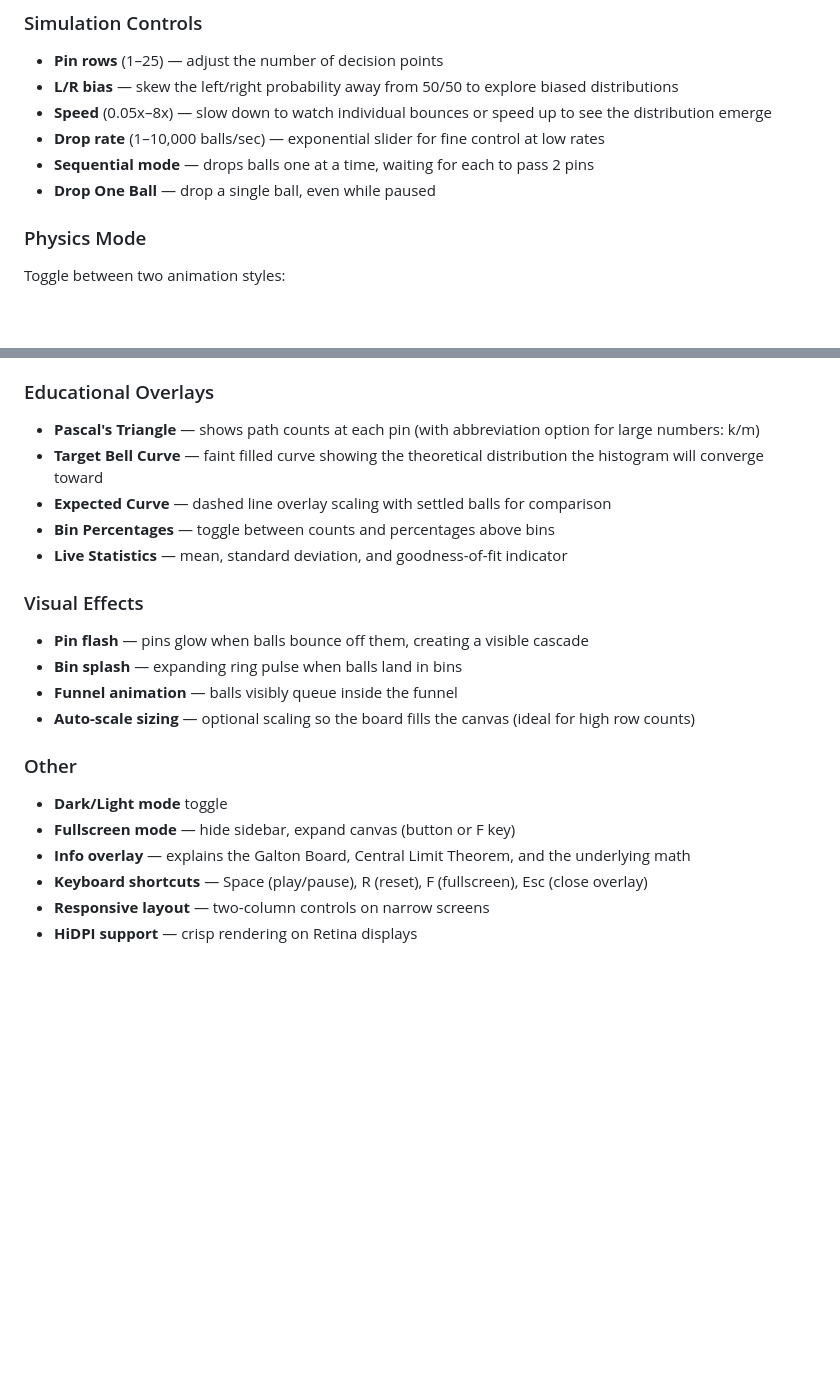
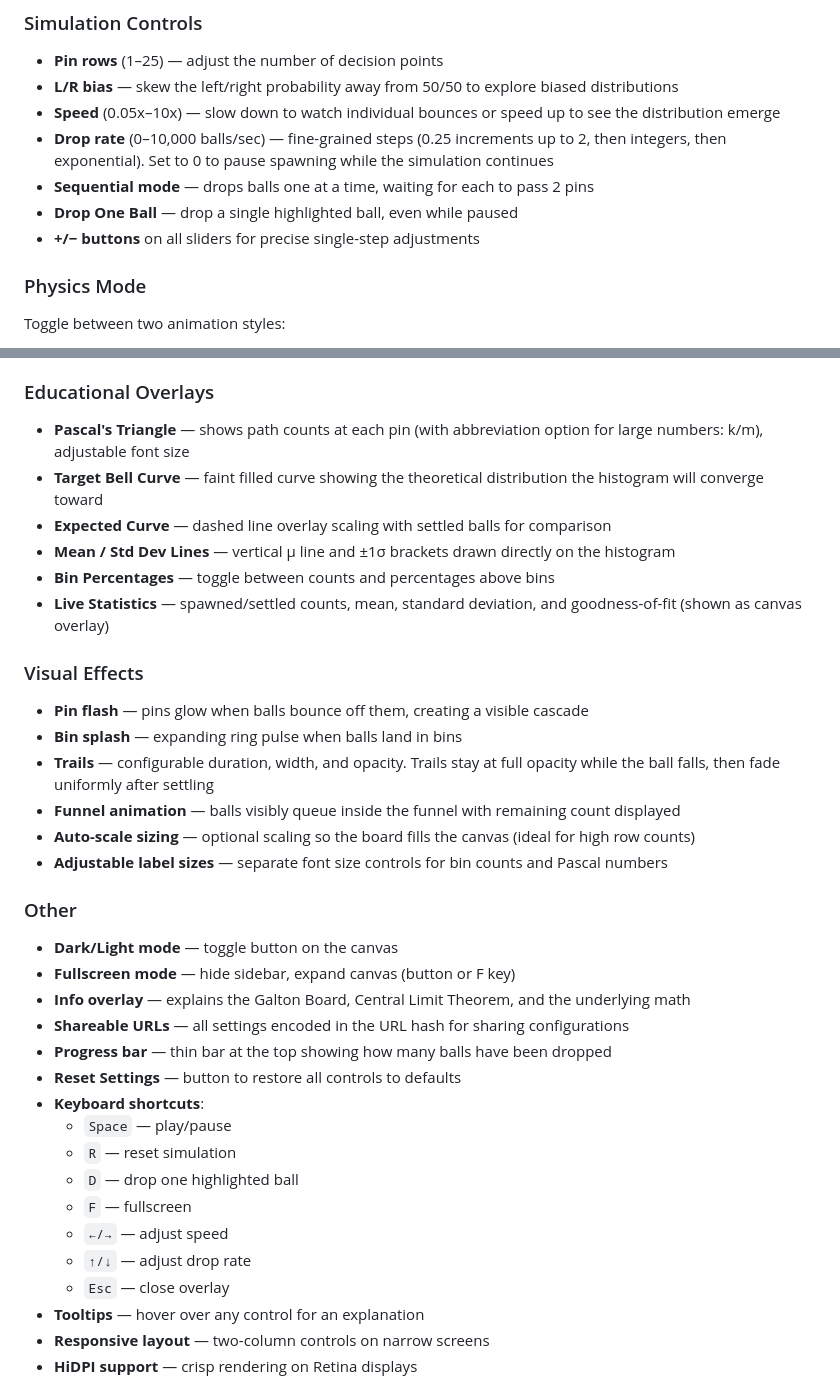
Before and after one commit to markheckmann/galtonboard, a Markdown page: README.md, 2 parts joined by grey strips. GitHub-like rendering; blank space fills up the shorter version.

Commit message:
Update README with all new features
Co-Authored-By: Claude Opus 4.6 (1M context) <noreply@anthropic.com>

```diff
--- a/README.md
+++ b/README.md
@@ -17,10 +17,11 @@ This happens because each ball's final position is the sum of many independent r
 ### Simulation Controls
 - **Pin rows** (1–25) — adjust the number of decision points
 - **L/R bias** — skew the left/right probability away from 50/50 to explore biased distributions
-- **Speed** (0.05x–8x) — slow down to watch individual bounces or speed up to see the distribution emerge
-- **Drop rate** (1–10,000 balls/sec) — exponential slider for fine control at low rates
+- **Speed** (0.05x–10x) — slow down to watch individual bounces or speed up to see the distribution emerge
+- **Drop rate** (0–10,000 balls/sec) — fine-grained steps (0.25 increments up to 2, then integers, then exponential). Set to 0 to pause spawning while the simulation continues
 - **Sequential mode** — drops balls one at a time, waiting for each to pass 2 pins
-- **Drop One Ball** — drop a single ball, even while paused
+- **Drop One Ball** — drop a single highlighted ball, even while paused
+- **+/− buttons** on all sliders for precise single-step adjustments
 
 ### Physics Mode
 Toggle between two animation styles:
@@ -34,23 +35,37 @@ Toggle between two animation styles:
 - Highlights auto-expire 5 seconds after the ball settles
 
 ### Educational Overlays
-- **Pascal's Triangle** — shows path counts at each pin (with abbreviation option for large numbers: k/m)
+- **Pascal's Triangle** — shows path counts at each pin (with abbreviation option for large numbers: k/m), adjustable font size
 - **Target Bell Curve** — faint filled curve showing the theoretical distribution the histogram will converge toward
 - **Expected Curve** — dashed line overlay scaling with settled balls for comparison
+- **Mean / Std Dev Lines** — vertical μ line and ±1σ brackets drawn directly on the histogram
 - **Bin Percentages** — toggle between counts and percentages above bins
-- **Live Statistics** — mean, standard deviation, and goodness-of-fit indicator
+- **Live Statistics** — spawned/settled counts, mean, standard deviation, and goodness-of-fit (shown as canvas overlay)
 
 ### Visual Effects
 - **Pin flash** — pins glow when balls bounce off them, creating a visible cascade
 - **Bin splash** — expanding ring pulse when balls land in bins
-- **Funnel animation** — balls visibly queue inside the funnel
+- **Trails** — configurable duration, width, and opacity. Trails stay at full opacity while the ball falls, then fade uniformly after settling
+- **Funnel animation** — balls visibly queue inside the funnel with remaining count displayed
 - **Auto-scale sizing** — optional scaling so the board fills the canvas (ideal for high row counts)
+- **Adjustable label sizes** — separate font size controls for bin counts and Pascal numbers
 
 ### Other
-- **Dark/Light mode** toggle
+- **Dark/Light mode** — toggle button on the canvas
 - **Fullscreen mode** — hide sidebar, expand canvas (button or F key)
 - **Info overlay** — explains the Galton Board, Central Limit Theorem, and the underlying math
-- **Keyboard shortcuts** — Space (play/pause), R (reset), F (fullscreen), Esc (close overlay)
+- **Shareable URLs** — all settings encoded in the URL hash for sharing configurations
+- **Progress bar** — thin bar at the top showing how many balls have been dropped
+- **Reset Settings** — button to restore all controls to defaults
+- **Keyboard shortcuts**:
+  - `Space` — play/pause
+  - `R` — reset simulation
+  - `D` — drop one highlighted ball
+  - `F` — fullscreen
+  - `←/→` — adjust speed
+  - `↑/↓` — adjust drop rate
+  - `Esc` — close overlay
+- **Tooltips** — hover over any control for an explanation
 - **Responsive layout** — two-column controls on narrow screens
 - **HiDPI support** — crisp rendering on Retina displays
 
```
